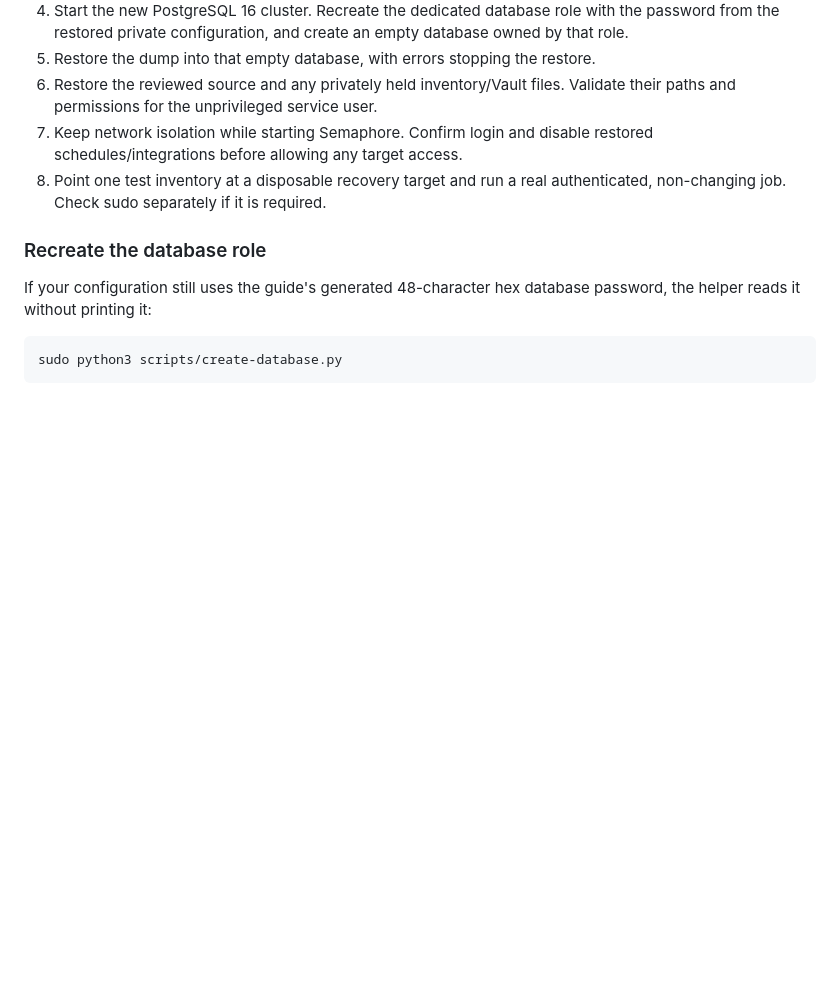
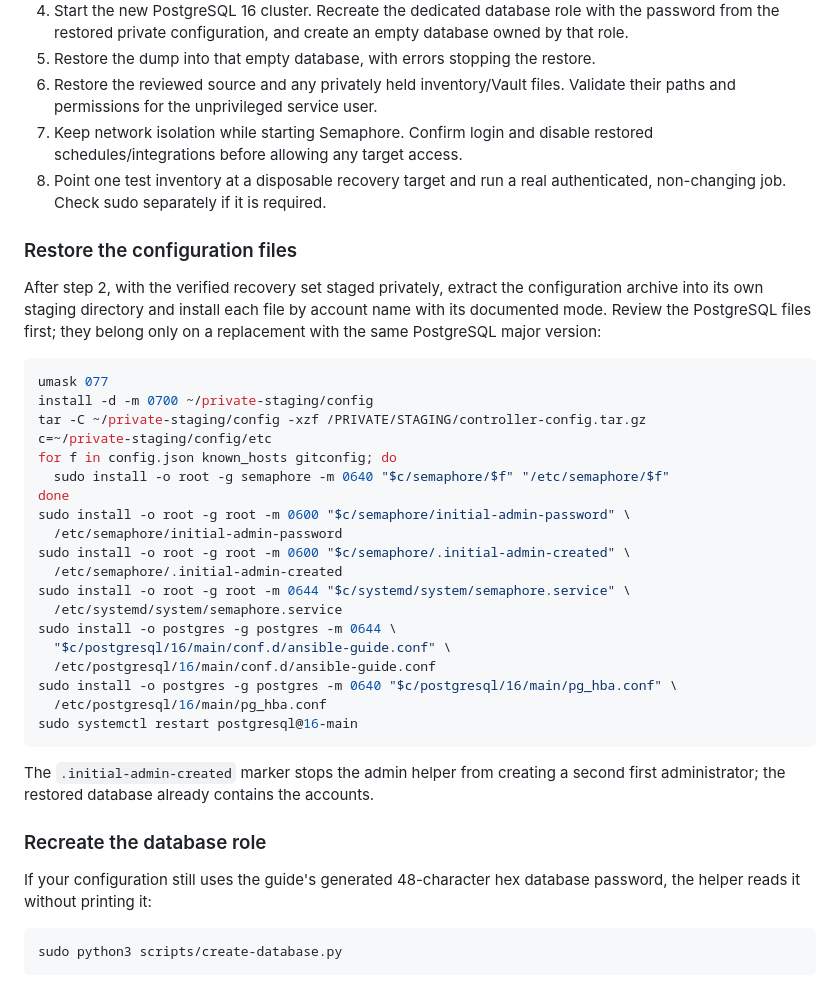
Before and after one commit to kevo099/ansible-semaphore-guide, a Markdown page: docs/10-recovery.md, the part around the change. GitHub-like rendering; blank space fills up the shorter version.

````diff
--- a/docs/10-recovery.md
+++ b/docs/10-recovery.md
@@ -151,6 +151,39 @@ as soon as the application starts.
 8. Point one test inventory at a disposable recovery target and run a real
    authenticated, non-changing job. Check sudo separately if it is required.
 
+### Restore the configuration files
+
+After step 2, with the verified recovery set staged privately, extract the
+configuration archive into its own staging directory and install each file by
+account name with its documented mode. Review the PostgreSQL files first; they
+belong only on a replacement with the same PostgreSQL major version:
+
+```bash
+umask 077
+install -d -m 0700 ~/private-staging/config
+tar -C ~/private-staging/config -xzf /PRIVATE/STAGING/controller-config.tar.gz
+c=~/private-staging/config/etc
+for f in config.json known_hosts gitconfig; do
+  sudo install -o root -g semaphore -m 0640 "$c/semaphore/$f" "/etc/semaphore/$f"
+done
+sudo install -o root -g root -m 0600 "$c/semaphore/initial-admin-password" \
+  /etc/semaphore/initial-admin-password
+sudo install -o root -g root -m 0600 "$c/semaphore/.initial-admin-created" \
+  /etc/semaphore/.initial-admin-created
+sudo install -o root -g root -m 0644 "$c/systemd/system/semaphore.service" \
+  /etc/systemd/system/semaphore.service
+sudo install -o postgres -g postgres -m 0644 \
+  "$c/postgresql/16/main/conf.d/ansible-guide.conf" \
+  /etc/postgresql/16/main/conf.d/ansible-guide.conf
+sudo install -o postgres -g postgres -m 0640 "$c/postgresql/16/main/pg_hba.conf" \
+  /etc/postgresql/16/main/pg_hba.conf
+sudo systemctl restart postgresql@16-main
+```
+
+The `.initial-admin-created` marker stops the admin helper from creating a
+second first administrator; the restored database already contains the
+accounts.
+
 ### Recreate the database role
 
 If your configuration still uses the guide's generated 48-character hex
````
Also changed, not shown: docs/02-create-vms.md (+6 -0 lines), docs/07-git-and-vscode.md (+54 -11 lines).
